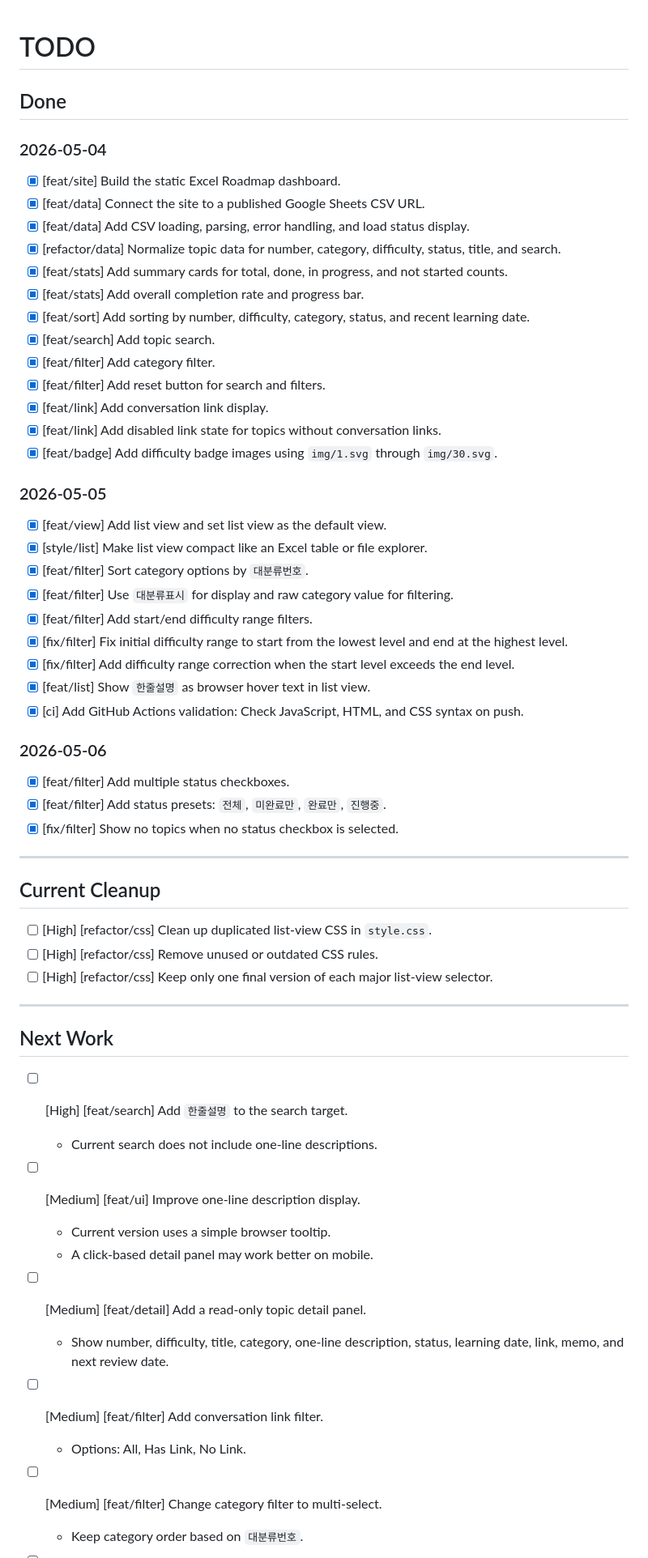
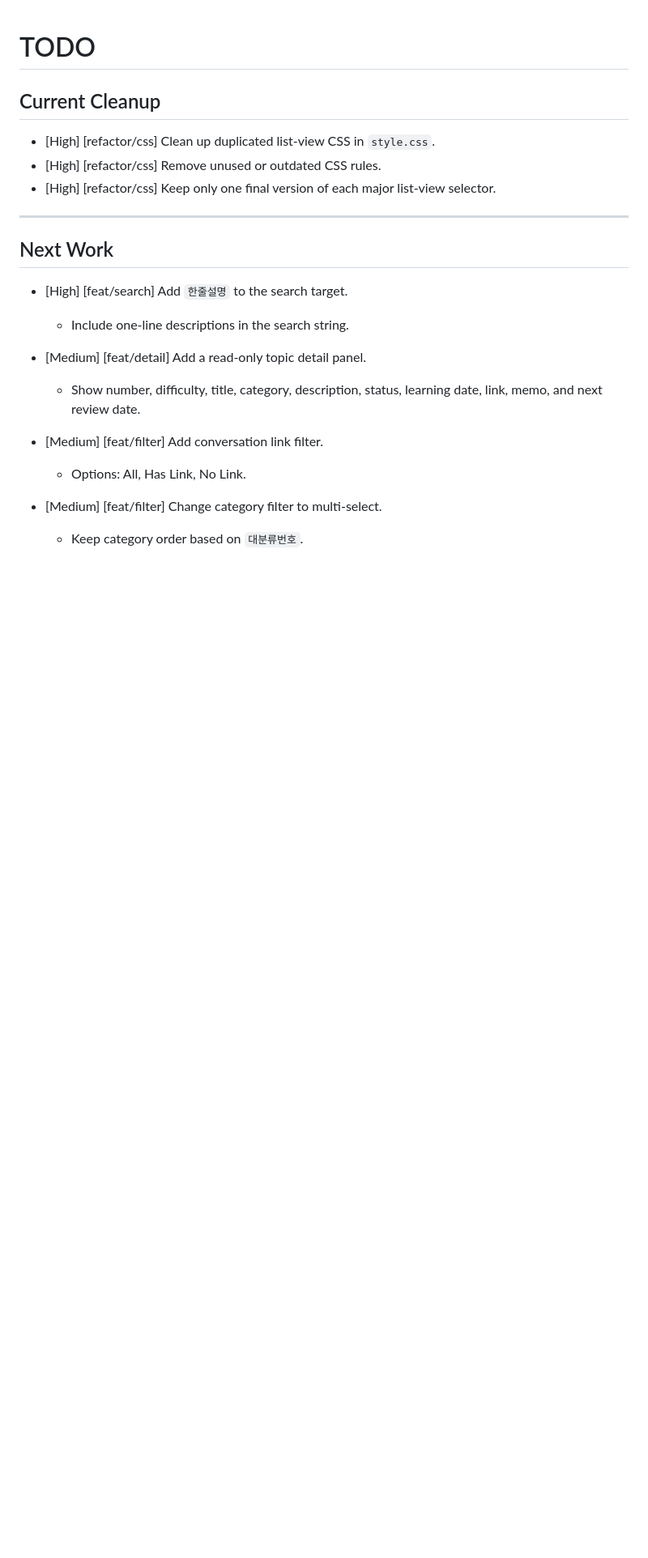
Before and after one commit to borussiam/excel-roadmap, a Markdown page: TODO.md, the part around one of its changes. Shown at 81% size. GitHub-like rendering; blank space fills up the shorter version.

Commit message:
docs(todo): reorganize TODO list

```diff
--- a/TODO.md
+++ b/TODO.md
@@ -1,63 +1,24 @@
 # TODO
-
-## Done
-
-### 2026-05-04
-- [x] [feat/site] Build the static Excel Roadmap dashboard.
-- [x] [feat/data] Connect the site to a published Google Sheets CSV URL.
-- [x] [feat/data] Add CSV loading, parsing, error handling, and load status display.
-- [x] [refactor/data] Normalize topic data for number, category, difficulty, status, title, and search.
-- [x] [feat/stats] Add summary cards for total, done, in progress, and not started counts.
-- [x] [feat/stats] Add overall completion rate and progress bar.
-- [x] [feat/sort] Add sorting by number, difficulty, category, status, and recent learning date.
-- [x] [feat/search] Add topic search.
-- [x] [feat/filter] Add category filter.
-- [x] [feat/filter] Add reset button for search and filters.
-- [x] [feat/link] Add conversation link display.
-- [x] [feat/link] Add disabled link state for topics without conversation links.
-- [x] [feat/badge] Add difficulty badge images using `img/1.svg` through `img/30.svg`.
-
-### 2026-05-05
-- [x] [feat/view] Add list view and set list view as the default view.
-- [x] [style/list] Make list view compact like an Excel table or file explorer.
-- [x] [feat/filter] Sort category options by `대분류번호`.
-- [x] [feat/filter] Use `대분류표시` for display and raw category value for filtering.
-- [x] [feat/filter] Add start/end difficulty range filters.
-- [x] [fix/filter] Fix initial difficulty range to start from the lowest level and end at the highest level.
-- [x] [fix/filter] Add difficulty range correction when the start level exceeds the end level.
-- [x] [feat/list] Show `한줄설명` as browser hover text in list view.
-- [x] [ci] Add GitHub Actions validation: Check JavaScript, HTML, and CSS syntax on push.
-
-### 2026-05-06
-- [x] [feat/filter] Add multiple status checkboxes.
-- [x] [feat/filter] Add status presets: `전체`, `미완료만`, `완료만`, `진행중`.
-- [x] [fix/filter] Show no topics when no status checkbox is selected.
-
----
 
 ## Current Cleanup
 
-- [ ] [High] [refactor/css] Clean up duplicated list-view CSS in `style.css`.
-- [ ] [High] [refactor/css] Remove unused or outdated CSS rules.
-- [ ] [High] [refactor/css] Keep only one final version of each major list-view selector.
+- [High] [refactor/css] Clean up duplicated list-view CSS in `style.css`.
+- [High] [refactor/css] Remove unused or outdated CSS rules.
+- [High] [refactor/css] Keep only one final version of each major list-view selector.
 
 ---
 
 ## Next Work
 
-- [ ] [High] [feat/search] Add `한줄설명` to the search target.
-  - Current search does not include one-line descriptions.
+- [High] [feat/search] Add `한줄설명` to the search target.
+  - Include one-line descriptions in the search string.
 
-- [ ] [Medium] [feat/ui] Improve one-line description display.
-  - Current version uses a simple browser tooltip.
-  - A click-based detail panel may work better on mobile.
+- [Medium] [feat/detail] Add a read-only topic detail panel.
+  - Show number, difficulty, title, category, description, status, learning date, link, memo, and next review date.
 
-- [ ] [Medium] [feat/detail] Add a read-only topic detail panel.
-  - Show number, difficulty, title, category, one-line description, status, learning date, link, memo, and next review date.
-
-- [ ] [Medium] [feat/filter] Add conversation link filter.
+- [Medium] [feat/filter] Add conversation link filter.
   - Options: All, Has Link, No Link.
 
-- [ ] [Medium] [feat/filter] Change category filter to multi-select.
+- [Medium] [feat/filter] Change category filter to multi-select.
   - Keep category order based on `대분류번호`.
 
```
Also changed, not shown: other parts of TODO.md (+48 -11 lines).
